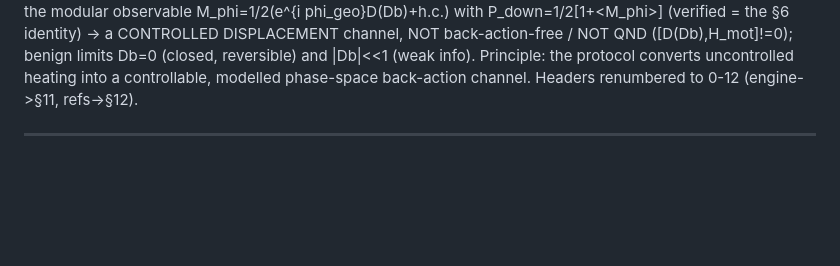
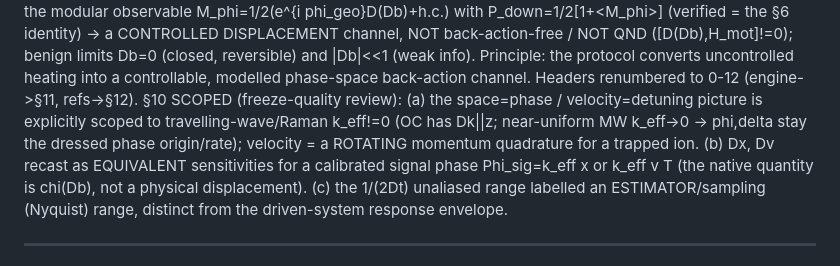
Before and after one commit to uwarring82/paula-gen-FD, a Markdown page: docs/LOGBOOK.md, the part around the change. Drawn GitHub-style; blank space fills up the shorter version.

```diff
--- a/docs/LOGBOOK.md
+++ b/docs/LOGBOOK.md
@@ -68,6 +68,13 @@ the modular observable M_phi=1/2(e^{i phi_geo}D(Db)+h.c.) with P_down=1/2[1+<M_p
 NOT QND ([D(Db),H_mot]!=0); benign limits Db=0 (closed, reversible) and |Db|<<1 (weak info).
 Principle: the protocol converts uncontrolled heating into a controllable, modelled
 phase-space back-action channel. Headers renumbered to 0-12 (engine->§11, refs->§12).
+§10 SCOPED (freeze-quality review): (a) the space=phase / velocity=detuning picture is
+explicitly scoped to travelling-wave/Raman k_eff!=0 (OC has Dk||z; near-uniform MW k_eff->0
+-> phi,delta stay the dressed phase origin/rate); velocity = a ROTATING momentum quadrature
+for a trapped ion. (b) Dx, Dv recast as EQUIVALENT sensitivities for a calibrated signal
+phase Phi_sig=k_eff x or k_eff v T (the native quantity is chi(Db), not a physical
+displacement). (c) the 1/(2Dt) unaliased range labelled an ESTIMATOR/sampling (Nyquist)
+range, distinct from the driven-system response envelope.
 
 ---
 
```
Also changed, not shown: docs/notes/strobo_grating_transfer_function.md (+21 -10 lines).
